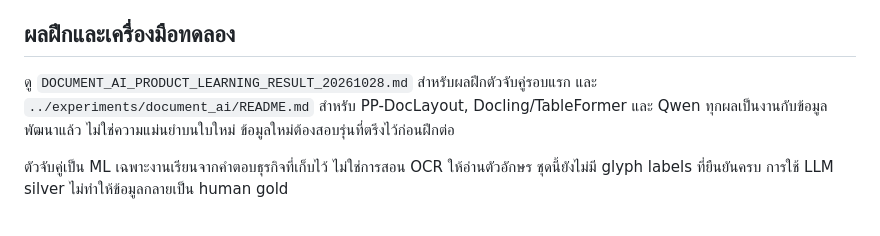
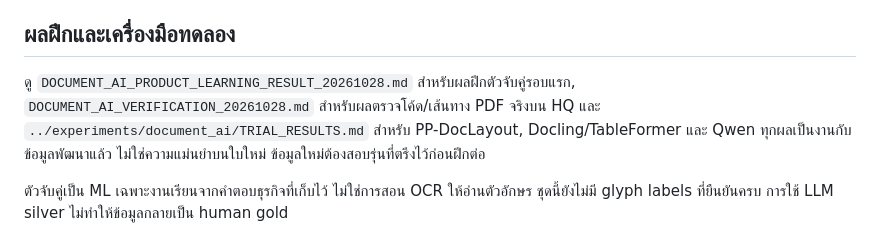
Before and after one commit to AKCD1998/OCR-inbound, a Markdown page: docs/DOCUMENT_AI_PROTOTYPE_TH.md, the part around the change. GitHub-like rendering.

Commit message:
docs: record measured HQ trials and verified document handoff

```diff
--- a/docs/DOCUMENT_AI_PROTOTYPE_TH.md
+++ b/docs/DOCUMENT_AI_PROTOTYPE_TH.md
@@ -37,7 +37,7 @@ python -m ocr_inbound.document_ai serve --store <PRIVATE_DIRECTORY> --reviewer <
 
 ## ผลฝึกและเครื่องมือทดลอง
 
-ดู `DOCUMENT_AI_PRODUCT_LEARNING_RESULT_20261028.md` สำหรับผลฝึกตัวจับคู่รอบแรก และ `../experiments/document_ai/README.md` สำหรับ PP-DocLayout, Docling/TableFormer และ Qwen ทุกผลเป็นงานกับข้อมูลพัฒนาแล้ว ไม่ใช่ความแม่นยำบนใบใหม่ ข้อมูลใหม่ต้องสอบรุ่นที่ตรึงไว้ก่อนฝึกต่อ
+ดู `DOCUMENT_AI_PRODUCT_LEARNING_RESULT_20261028.md` สำหรับผลฝึกตัวจับคู่รอบแรก, `DOCUMENT_AI_VERIFICATION_20261028.md` สำหรับผลตรวจโค้ด/เส้นทาง PDF จริงบน HQ และ `../experiments/document_ai/TRIAL_RESULTS.md` สำหรับ PP-DocLayout, Docling/TableFormer และ Qwen ทุกผลเป็นงานกับข้อมูลพัฒนาแล้ว ไม่ใช่ความแม่นยำบนใบใหม่ ข้อมูลใหม่ต้องสอบรุ่นที่ตรึงไว้ก่อนฝึกต่อ
 
 ตัวจับคู่เป็น ML เฉพาะงานเรียนจากคำตอบธุรกิจที่เก็บไว้ ไม่ใช่การสอน OCR ให้อ่านตัวอักษร ชุดนี้ยังไม่มี glyph labels ที่ยืนยันครบ การใช้ LLM silver ไม่ทำให้ข้อมูลกลายเป็น human gold
 
```
Also changed, not shown: docs/DOCUMENT_AI_VERIFICATION_20261028.md (added, +72 -0 lines), experiments/document_ai/TRIAL_RESULTS.md (added, +123 -0 lines).
